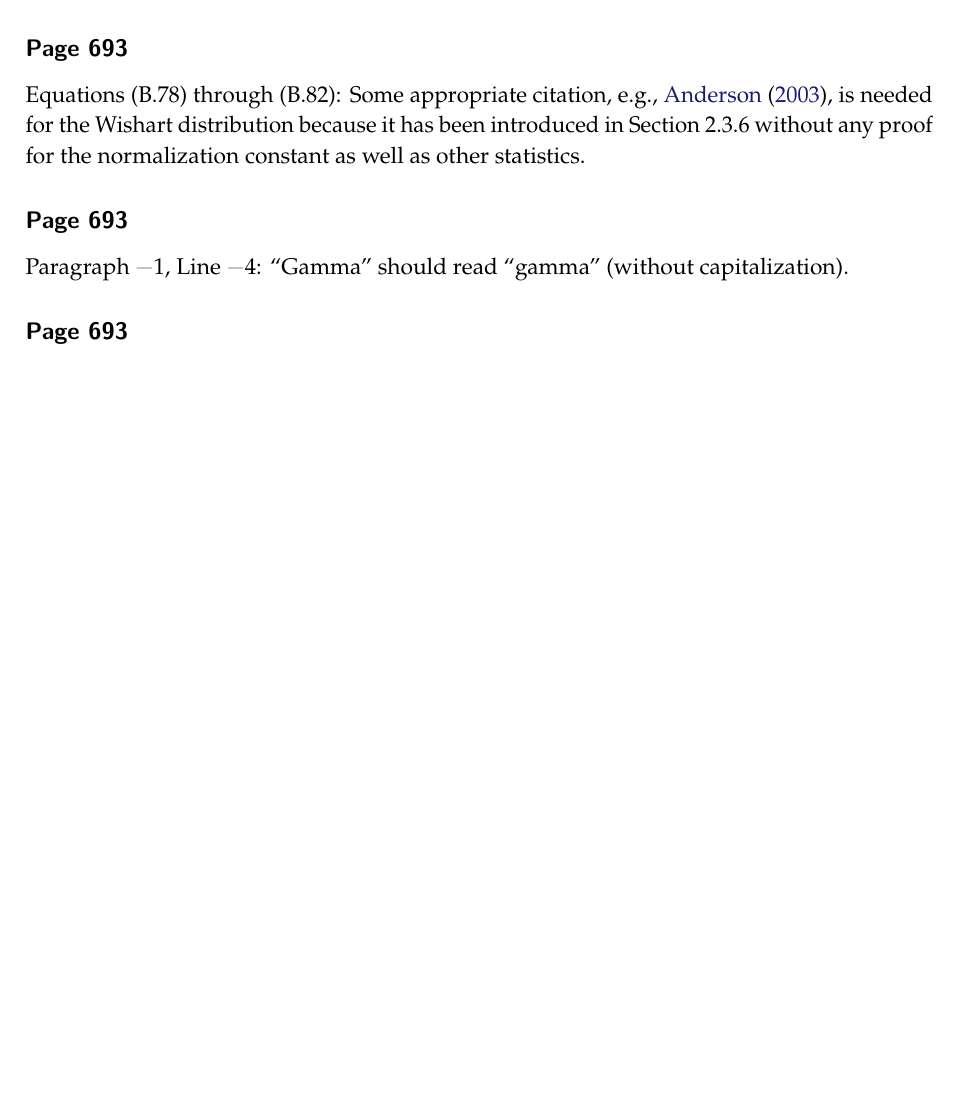
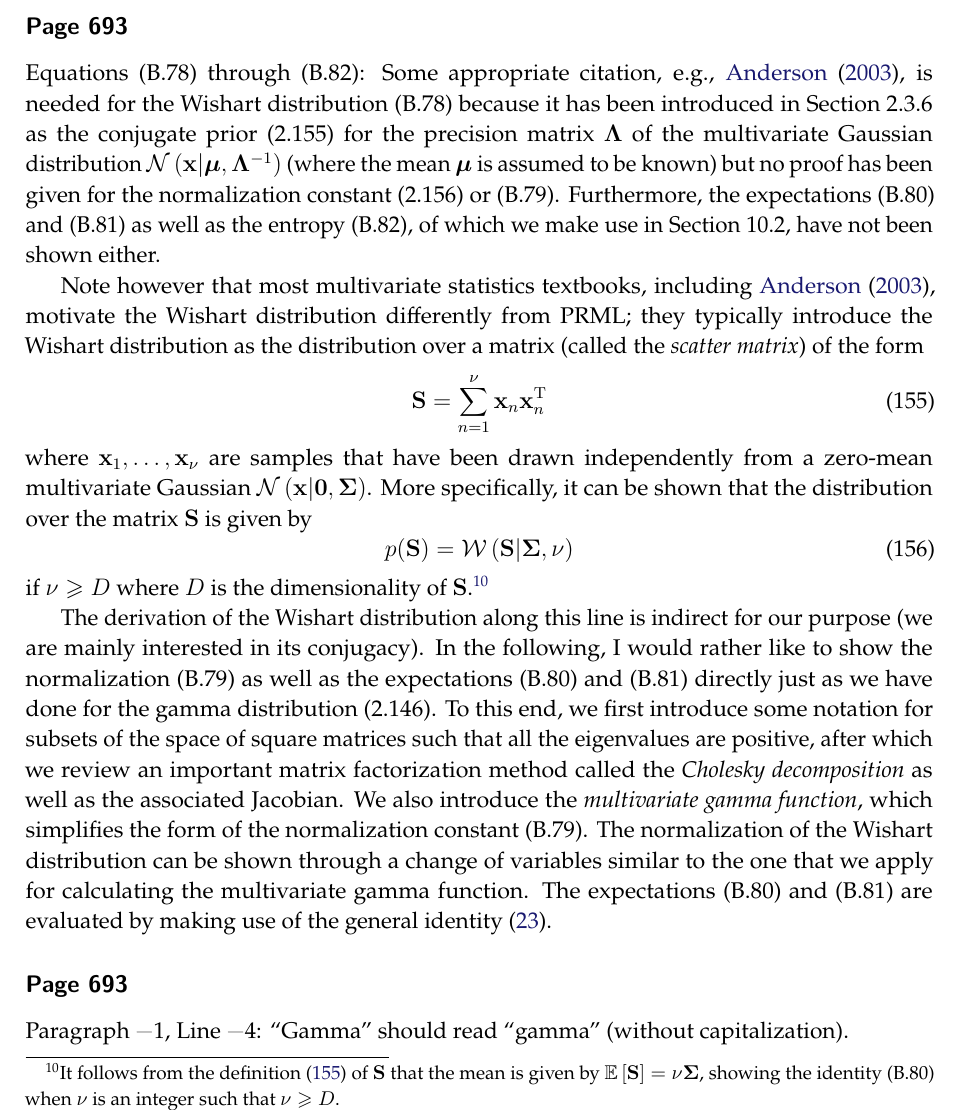
Before and after one commit to yousuketakada/prml_errata, a LaTeX document (prml_errata.tex): part of page 36 of 50, cut so that both start at the same text, the shorter picture padded with empty space. Compiled offline with pdfLaTeX.

Commit message:
Edit erratum for Equations~(B.78) through (B.82)

```diff
--- a/prml_errata.tex
+++ b/prml_errata.tex
@@ -2558,9 +2558,51 @@ $\bm{\mu}$ and $\bm{\Lambda}$~\citep{Svensen:RobustMixture}.
 \erratum{Page~693}
 Equations~(B.78) through (B.82):
 Some appropriate citation, e.g., \citet{Anderson:Multivariate}, is needed for
-the Wishart distribution
-because it has been introduced in Section~2.3.6 without any proof for
-the normalization constant as well as other statistics.
+the Wishart distribution~(B.78) because it has been introduced in Section~2.3.6 as
+the conjugate prior~(2.155) for the precision matrix~$\bm{\Lambda}$ of
+the multivariate Gaussian distribution~%
+$\mathcal{N}\left(\mathbf{x}\middle|\bm{\mu}, \bm{\Lambda}^{-1}\right)$
+(where the mean~$\bm{\mu}$ is assumed to be known)
+but no proof has been given for the normalization constant~(2.156) or (B.79).
+Furthermore, the expectations~(B.80) and (B.81) as well as the entropy~(B.82),
+of which we make use in Section~10.2,
+have not been shown either.
+
+Note however that most multivariate statistics textbooks, including \citet{Anderson:Multivariate},
+motivate the Wishart distribution differently from PRML;
+they typically introduce the Wishart distribution
+as the distribution over a matrix (called the \emph{scatter matrix}) of the form
+\begin{equation}
+\mathbf{S} = \sum_{n=1}^{\nu} \mathbf{x}_n \mathbf{x}_n^{\operatorname{T}}
+\label{eq:scatter_matrix_of_zero_mean_Gaussian}
+\end{equation}
+where $\mathbf{x}_1, \dots, \mathbf{x}_\nu$ are samples that have been drawn
+independently from a zero-mean multivariate Gaussian~%
+$\mathcal{N}\left(\mathbf{x}\middle|\mathbf{0}, \bm{\Sigma}\right)$.
+More specifically, it can be shown that the distribution over the matrix~$\mathbf{S}$ is given by
+\begin{equation}
+p(\mathbf{S}) = \mathcal{W}\left(\mathbf{S}\middle|\bm{\Sigma}, \nu\right)
+\end{equation}
+if $\nu \geqslant D$ where $D$ is the dimensionality of $\mathbf{S}$.\footnote{%
+It follows from the definition~\eqref{eq:scatter_matrix_of_zero_mean_Gaussian} of
+$\mathbf{S}$ that the mean is given by $\mathbb{E}\left[\mathbf{S}\right] = \nu\bm{\Sigma}$,
+showing the identity~(B.80) when $\nu$ is an integer such that $\nu \geqslant D$.}
+
+The derivation of the Wishart distribution along this line is indirect for our purpose
+(we are mainly interested in its conjugacy).
+In the following,
+I would rather like to show the normalization~(B.79) as well as the expectations~(B.80) and (B.81)
+directly just as we have done for the gamma distribution~(2.146).
+To this end, we first introduce some notation for subsets of the space of square matrices
+such that all the eigenvalues are positive,
+after which we review an important matrix factorization method called
+the \emph{Cholesky decomposition} as well as the associated Jacobian.
+We also introduce the \emph{multivariate gamma function}, which simplifies
+the form of the normalization constant~(B.79).
+The normalization of the Wishart distribution can be shown through a change of variables
+similar to the one that we apply for calculating the multivariate gamma function.
+The expectations~(B.80) and (B.81) are evaluated by making use of
+the general identity~\eqref{eq:expected_score_function_vanishes}.
 
 % TODO
 
```
